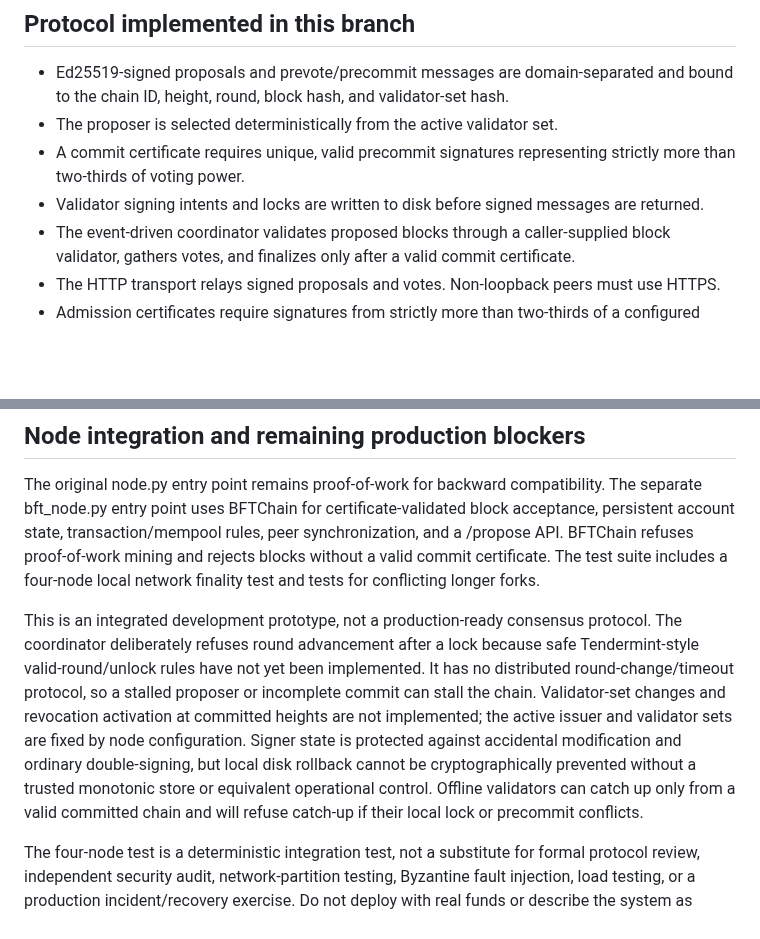
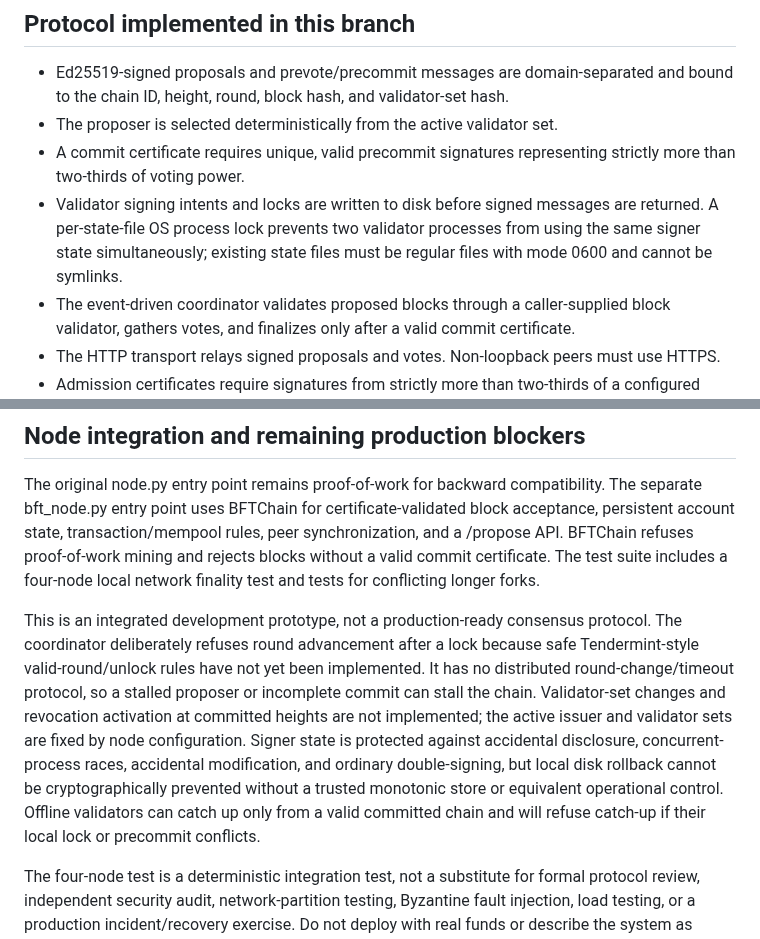
Before and after one commit to JAPStudios/Butter-Bank, a Markdown page: docs/BFT_CONSENSUS.md, 2 parts joined by grey strips. GitHub-like rendering; blank space fills up the shorter version.

Commit message:
Document signer process locking and state-file protections

```diff
--- a/docs/BFT_CONSENSUS.md
+++ b/docs/BFT_CONSENSUS.md
@@ -5,7 +5,7 @@
 - Ed25519-signed proposals and prevote/precommit messages are domain-separated and bound to the chain ID, height, round, block hash, and validator-set hash.
 - The proposer is selected deterministically from the active validator set.
 - A commit certificate requires unique, valid precommit signatures representing strictly more than two-thirds of voting power.
-- Validator signing intents and locks are written to disk before signed messages are returned.
+- Validator signing intents and locks are written to disk before signed messages are returned. A per-state-file OS process lock prevents two validator processes from using the same signer state simultaneously; existing state files must be regular files with mode 0600 and cannot be symlinks.
 - The event-driven coordinator validates proposed blocks through a caller-supplied block validator, gathers votes, and finalizes only after a valid commit certificate.
 - The HTTP transport relays signed proposals and votes. Non-loopback peers must use HTTPS.
 - Admission certificates require signatures from strictly more than two-thirds of a configured issuer federation. Admitted validators receive equal voting power; no stake or token balance is used.
@@ -26,7 +26,7 @@ The admission module is a mechanism, not a preselected list of real-world issuer
 
 The original node.py entry point remains proof-of-work for backward compatibility. The separate bft_node.py entry point uses BFTChain for certificate-validated block acceptance, persistent account state, transaction/mempool rules, peer synchronization, and a /propose API. BFTChain refuses proof-of-work mining and rejects blocks without a valid commit certificate. The test suite includes a four-node local network finality test and tests for conflicting longer forks.
 
-This is an integrated development prototype, not a production-ready consensus protocol. The coordinator deliberately refuses round advancement after a lock because safe Tendermint-style valid-round/unlock rules have not yet been implemented. It has no distributed round-change/timeout protocol, so a stalled proposer or incomplete commit can stall the chain. Validator-set changes and revocation activation at committed heights are not implemented; the active issuer and validator sets are fixed by node configuration. Signer state is protected against accidental modification and ordinary double-signing, but local disk rollback cannot be cryptographically prevented without a trusted monotonic store or equivalent operational control. Offline validators can catch up only from a valid committed chain and will refuse catch-up if their local lock or precommit conflicts.
+This is an integrated development prototype, not a production-ready consensus protocol. The coordinator deliberately refuses round advancement after a lock because safe Tendermint-style valid-round/unlock rules have not yet been implemented. It has no distributed round-change/timeout protocol, so a stalled proposer or incomplete commit can stall the chain. Validator-set changes and revocation activation at committed heights are not implemented; the active issuer and validator sets are fixed by node configuration. Signer state is protected against accidental disclosure, concurrent-process races, accidental modification, and ordinary double-signing, but local disk rollback cannot be cryptographically prevented without a trusted monotonic store or equivalent operational control. Offline validators can catch up only from a valid committed chain and will refuse catch-up if their local lock or precommit conflicts.
 
 The four-node test is a deterministic integration test, not a substitute for formal protocol review, independent security audit, network-partition testing, Byzantine fault injection, load testing, or a production incident/recovery exercise. Do not deploy with real funds or describe the system as production-secure until those workstreams and the issuer federation's governance decisions are complete.
 
```
